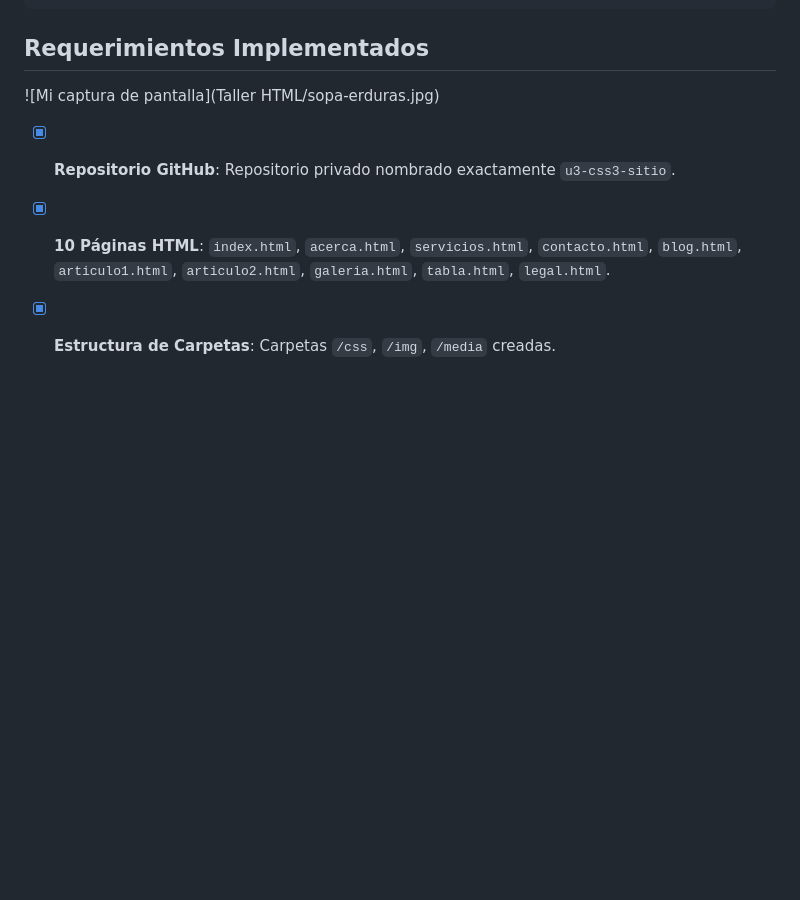
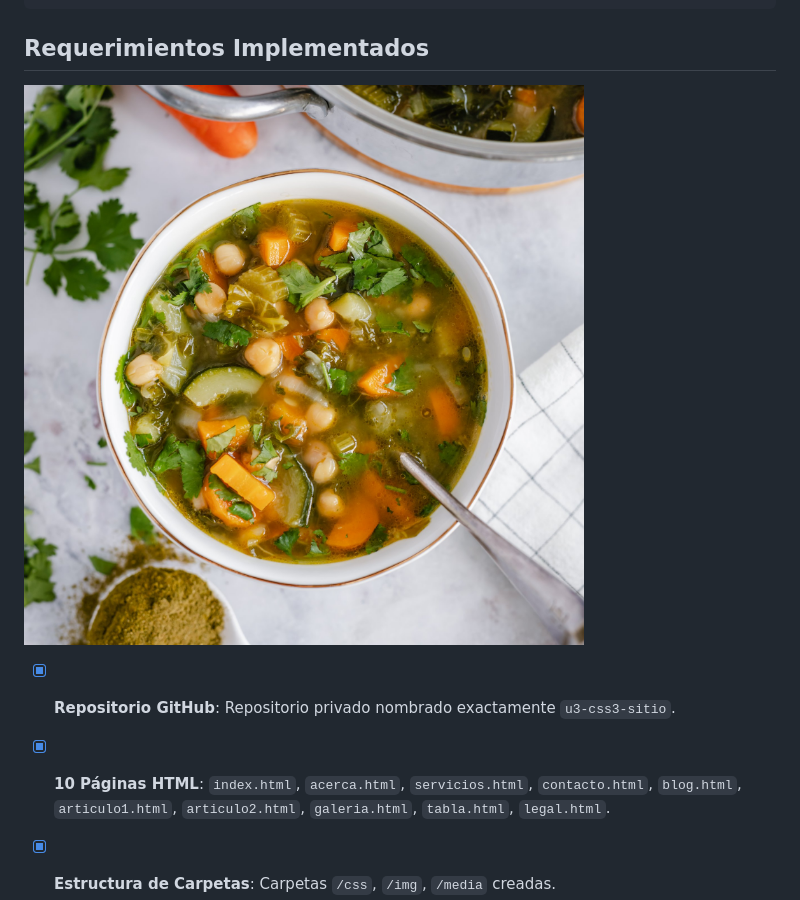
Before and after one commit to EmersonVera/Programacion_Web_2025, a Markdown page: README.md, the part around the change. GitHub-like rendering; blank space fills up the shorter version.

````diff
--- a/README.md
+++ b/README.md
@@ -30,7 +30,7 @@ u3-css3-sitio/
 ```
 
 ## Requerimientos Implementados
-![Mi captura de pantalla](Taller HTML/sopa-erduras.jpg)
+![Mi captura de pantalla](/sopa-verduras.jpg)
 - [x] **Repositorio GitHub**: Repositorio privado nombrado exactamente `u3-css3-sitio`.
 - [x] **10 Páginas HTML**: `index.html`, `acerca.html`, `servicios.html`, `contacto.html`, `blog.html`, `articulo1.html`, `articulo2.html`, `galeria.html`, `tabla.html`, `legal.html`.
 - [x] **Estructura de Carpetas**: Carpetas `/css`, `/img`, `/media` creadas.
````
